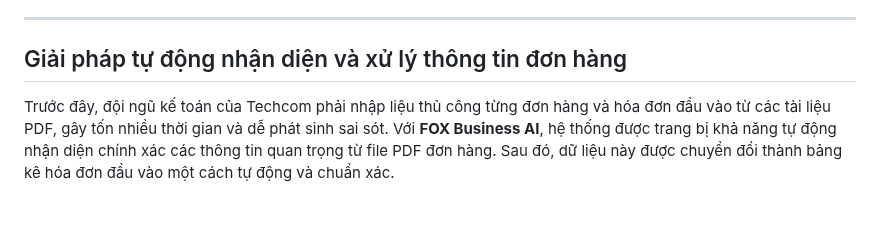
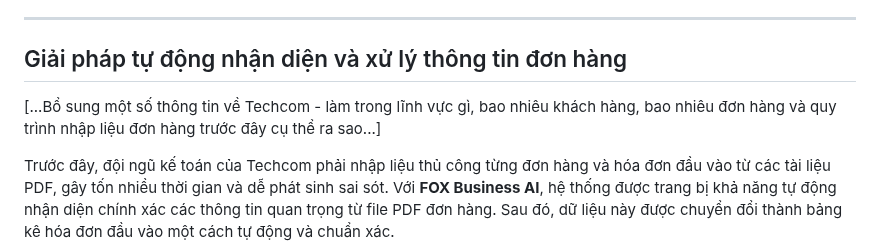
Before and after one commit to hoanglong8/FoxAI-Cong-viec-chung, a Markdown page: Marketing/Bài viết marketing sản phẩm AI - kỳ tháng 6.md, the part around the change. Rendered like a GitHub page; blank space fills up the shorter version.

```diff
--- a/Marketing/Bài viết marketing sản phẩm AI - kỳ tháng 6.md
+++ b/Marketing/Bài viết marketing sản phẩm AI - kỳ tháng 6.md
@@ -5,6 +5,8 @@ Trong thời đại số hóa mạnh mẽ, việc tự động hóa quy trình n
 ---
 
 ## Giải pháp tự động nhận diện và xử lý thông tin đơn hàng
+
+[...Bổ sung một số thông tin về Techcom - làm trong lĩnh vực gì, bao nhiêu khách hàng, bao nhiêu đơn hàng và quy trình nhập liệu đơn hàng trước đây cụ thể ra sao...]
 
 Trước đây, đội ngũ kế toán của Techcom phải nhập liệu thủ công từng đơn hàng và hóa đơn đầu vào từ các tài liệu PDF, gây tốn nhiều thời gian và dễ phát sinh sai sót. Với **FOX Business AI**, hệ thống được trang bị khả năng tự động nhận diện chính xác các thông tin quan trọng từ file PDF đơn hàng. Sau đó, dữ liệu này được chuyển đổi thành bảng kê hóa đơn đầu vào một cách tự động và chuẩn xác.
 
```
